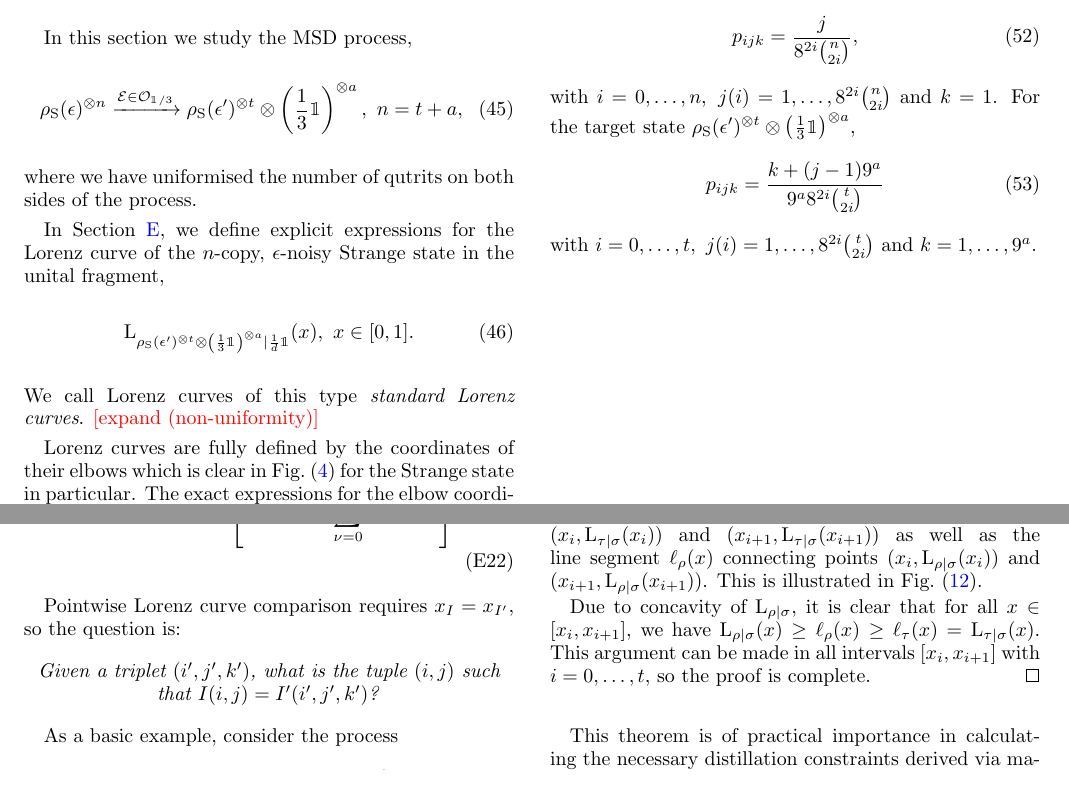
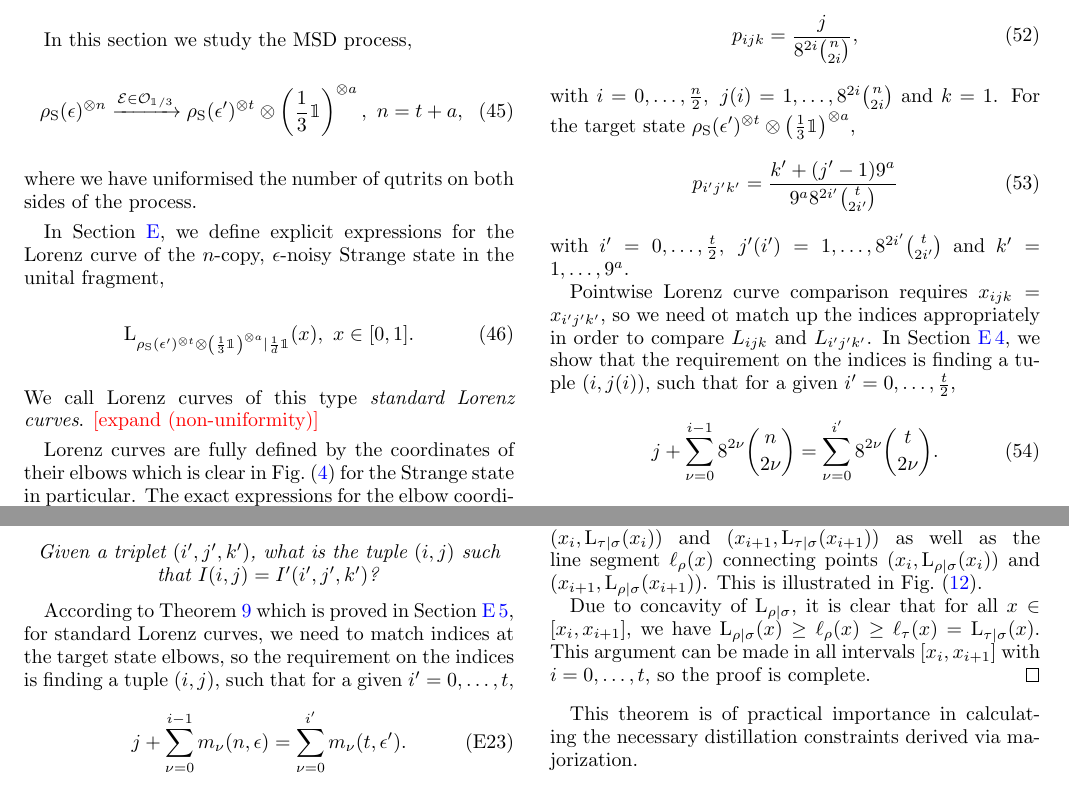
Before and after one commit to nkoukou/Magic-Paper, a LaTeX paper (magic_paper.tex, which reads appendix.tex): two parts of pages 9 and 22 of 23, joined at a grey line, cut so that both start at the same text. Compiled offline with pdfLaTeX.

Commit message:
LC stuff

```diff
--- a/appendix.tex
+++ b/appendix.tex
@@ -473,5 +473,10 @@ Pointwise Lorenz curve comparison requires $x_{\II} = x_{\II'}$, so the question
 \emph{Given a triplet $(\ii',\jj',\kk')$, what is the tuple $(\ii,\jj)$ such that $\II(\ii,\jj) = \II'(\ii',\jj',\kk')$?}
 \end{center}
 
+According to~\cref{thm:elbows} which is proved in~\cref{app:lc_constraints}, for standard Lorenz curves, we need to match indices at the target state elbows, so the requirement on the indices is finding a tuple $(\ii, \jj)$, such that for a given $\ii' = 0,\dots,\tt$,
+\begin{equation}
+	\jj + \sum_{\dummy=0}^{\ii-1} \mlt_{\dummy}(\nn, \epsilon) = \sum_{\dummy=0}^{\ii'} \mlt_{\dummy}(\tt, \epsilon').
+\end{equation}
+
 As a basic example, consider the process
 \begin{equation}
--- a/magic_paper.tex
+++ b/magic_paper.tex
@@ -715,12 +715,18 @@ Therefore, for the initial state $\noisysn$ we have
 \begin{equation}
 	p_{\ii\jj\kk} = \frac{\jj}{8^{2\ii}\binom{\nn}{2\ii}},
 \end{equation}
-with $\ii=0,\dots,\nn,\ \jj(\ii) = 1,\dots,8^{2\ii}\binom{\nn}{2\ii}$ and $\kk = 1$.
+with $\ii=0,\dots,\frac{\nn}{2},\ \jj(\ii) = 1,\dots,8^{2\ii}\binom{\nn}{2\ii}$ and $\kk = 1$.
 For the target state $\noisys(\epsilon')\too{\tt} \otimes \left( \frac{1}{3}\id \right)\too{\mm}$,
 \begin{equation}
-	p_{\ii\jj\kk} = \frac{\kk + (\jj-1)9^{\mm}}{9^{\mm} 8^{2\ii}\binom{\tt}{2\ii}}
+	p_{\ii'\jj'\kk'} = \frac{\kk' + (\jj'-1)9^{\mm}}{9^{\mm} 8^{2\ii'}\binom{\tt}{2\ii'}}
 \end{equation}
-with $\ii=0,\dots,\tt,\ \jj(\ii) = 1,\dots,8^{2\ii}\binom{\tt}{2\ii}$ and $\kk = 1,\dots,9^{\mm}$.
+with $\ii'=0,\dots,\frac{\tt}{2},\ \jj'(\ii') = 1,\dots,8^{2\ii'}\binom{\tt}{2\ii'}$ and $\kk' = 1,\dots,9^{\mm}$.
+
+Pointwise Lorenz curve comparison requires $x_{\ii\jj\kk} = x_{\ii'\jj'\kk'}$, so we need ot match up the indices appropriately in order to compare $L_{\ii\jj\kk}$ and $L_{\ii'\jj'\kk'}$.
+In~\cref{app:lc_compare}, we show that the requirement on the indices is finding a tuple $(\ii, \jj(\ii))$, such that for a given $\ii' = 0,\dots,\frac{\tt}{2}$,
+\begin{equation}
+	\jj + \sum_{\dummy=0}^{\ii-1} 8^{2\dummy}\binom{\nn}{2\dummy} = \sum_{\dummy=0}^{\ii'} 8^{2\dummy}\binom{\tt}{2\dummy}.
+\end{equation}
 
 
 \null\newpage
```
Also changed, not shown: appendix.tex (10 more changed lines), magic_paper.tex (2 more changed lines).
